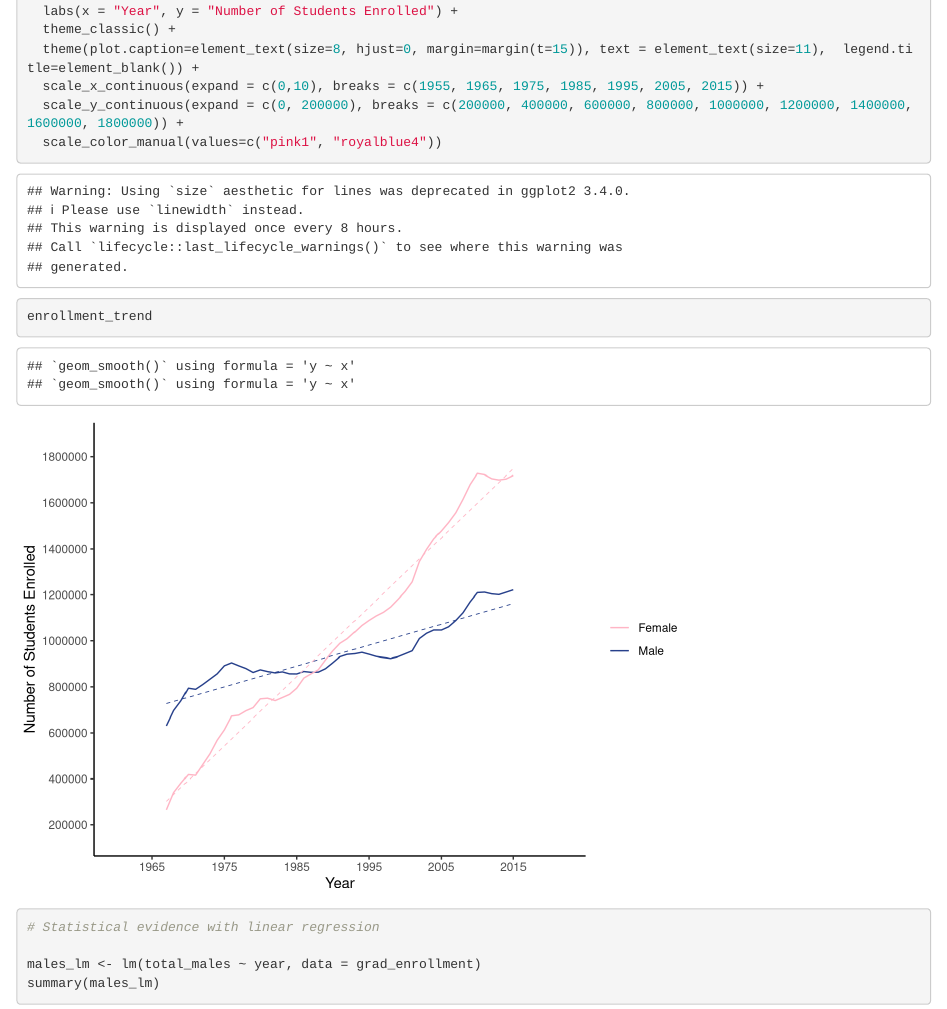
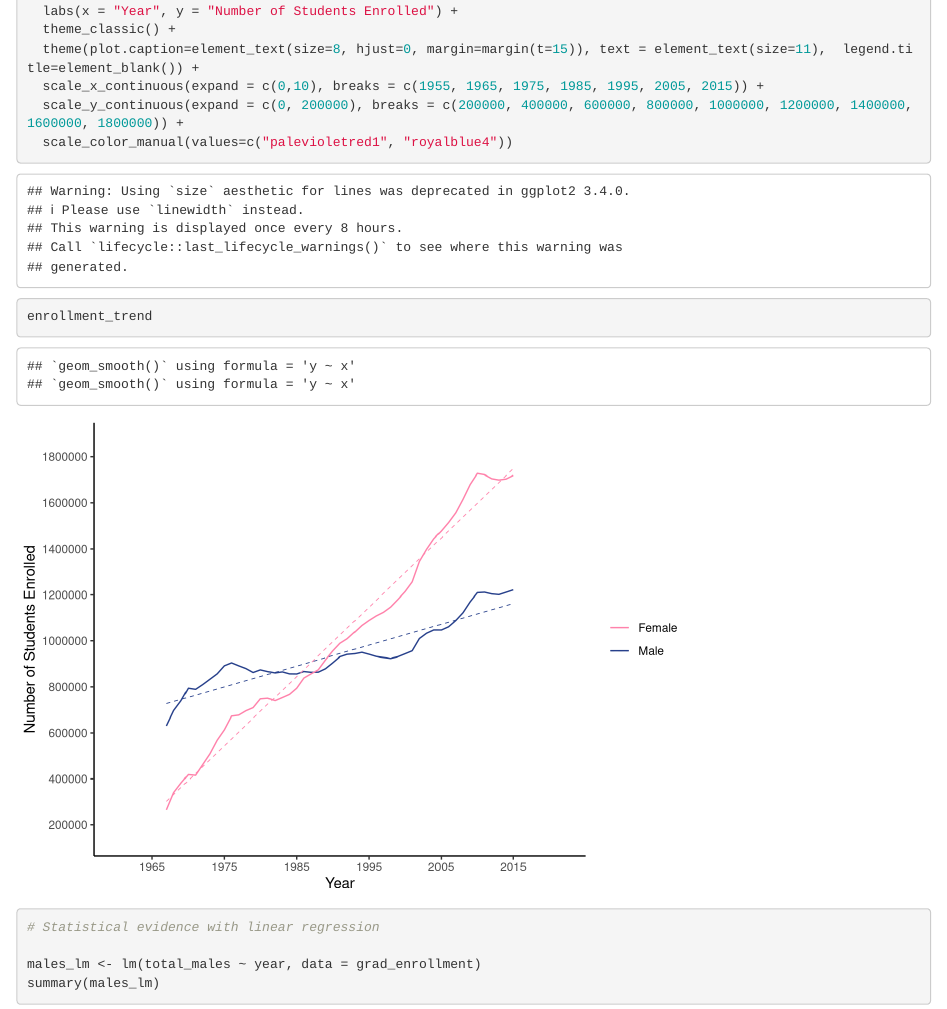
Before and after one commit to jillwirt/jill-eleonore-sam-assignment-5, an R Markdown document (assignment_5.Rmd): the page in a window 1100 px wide, from 350 px down. Rendered offline with R 4.5, knitr and Pandoc, with nearby package versions; some code elsewhere in the file could not run offline.

Commit message:
changed colors again

```diff
--- a/assignment_5.Rmd
+++ b/assignment_5.Rmd
@@ -52,7 +52,7 @@ enrollment_trend <- ggplot(grad_enrollment, aes(year)) +
   theme(plot.caption=element_text(size=8, hjust=0, margin=margin(t=15)), text = element_text(size=11),  legend.title=element_blank()) +
   scale_x_continuous(expand = c(0,10), breaks = c(1955, 1965, 1975, 1985, 1995, 2005, 2015)) +
   scale_y_continuous(expand = c(0, 200000), breaks = c(200000, 400000, 600000, 800000, 1000000, 1200000, 1400000, 1600000, 1800000)) +
-  scale_color_manual(values=c("pink1", "royalblue4"))
+  scale_color_manual(values=c("palevioletred1", "royalblue4"))
 
 enrollment_trend
 
```
